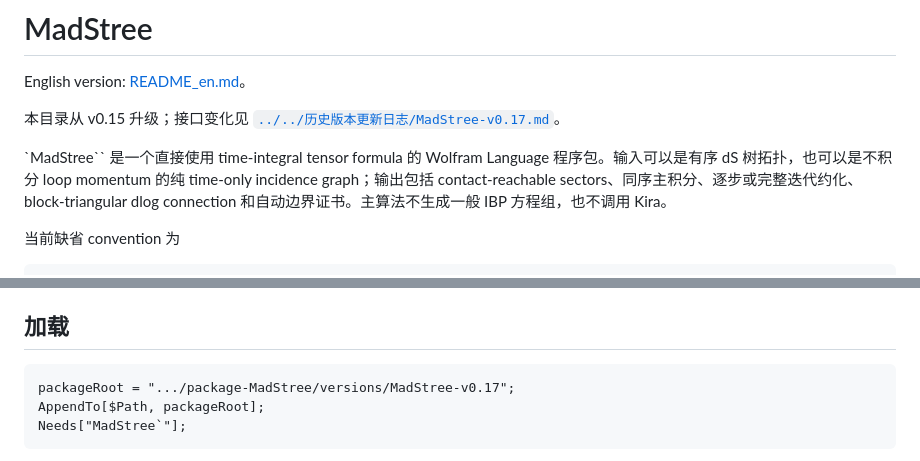
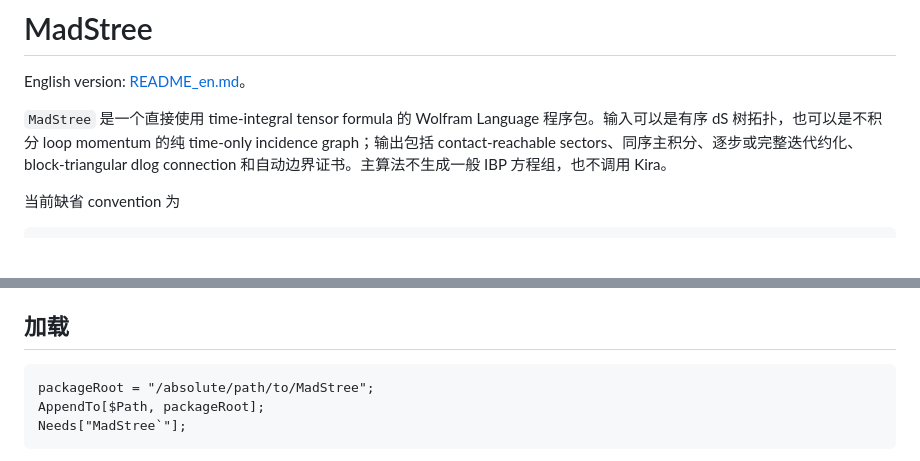
Before and after one commit to J7C/dSIBP-Packages, a Markdown page: MadStree/README.md, 2 parts joined by grey strips. GitHub-like rendering; blank space fills up the shorter version.

````diff
--- a/MadStree/README.md
+++ b/MadStree/README.md
@@ -2,10 +2,7 @@
 
 English version: [README_en.md](README_en.md)。
 
-本目录从 v0.15 升级；接口变化见
-[`../../历史版本更新日志/MadStree-v0.17.md`](../../历史版本更新日志/MadStree-v0.17.md)。
-
-`MadStree`` 是一个直接使用 time-integral tensor formula 的 Wolfram Language 程序包。输入可以是有序 dS 树拓扑，也可以是不积分 loop momentum 的纯 time-only incidence graph；输出包括 contact-reachable sectors、同序主积分、逐步或完整迭代约化、block-triangular dlog connection 和自动边界证书。主算法不生成一般 IBP 方程组，也不调用 Kira。
+`MadStree` 是一个直接使用 time-integral tensor formula 的 Wolfram Language 程序包。输入可以是有序 dS 树拓扑，也可以是不积分 loop momentum 的纯 time-only incidence graph；输出包括 contact-reachable sectors、同序主积分、逐步或完整迭代约化、block-triangular dlog connection 和自动边界证书。主算法不生成一般 IBP 方程组，也不调用 Kira。
 
 当前缺省 convention 为
 
@@ -34,7 +31,7 @@ NuConvention: "Positive"
 ## 加载
 
 ```wl
-packageRoot = ".../package-MadStree/versions/MadStree-v0.17";
+packageRoot = "/absolute/path/to/MadStree";
 AppendTo[$Path, packageRoot];
 Needs["MadStree`"];
 ```
````
Also changed, not shown: MadStree/README_en.md (+1 -5 lines).
